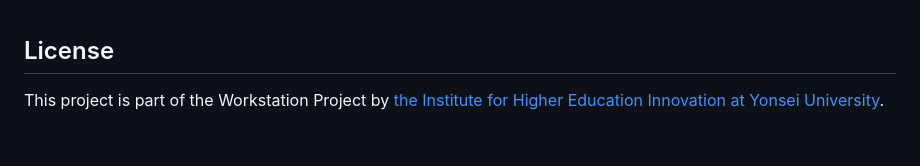
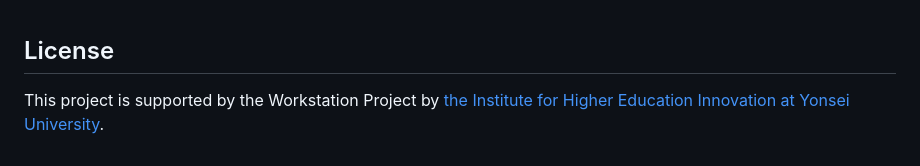
Before and after one commit to dkfriend2023/beerbuddy-backend-deploy, a Markdown page: README.md, the part around the change. GitHub-like rendering.

```diff
--- a/README.md
+++ b/README.md
@@ -124,4 +124,4 @@ BeerBuddy is a restaurant reservation application designed to help users discove
 
 ## License
 
-This project is part of the Workstation Project by [the Institute for Higher Education Innovation at Yonsei University](https://ihei.yonsei.ac.kr/ihei/workstation.do).
+This project is supported by the Workstation Project by [the Institute for Higher Education Innovation at Yonsei University](https://ihei.yonsei.ac.kr/ihei/workstation.do).
```
